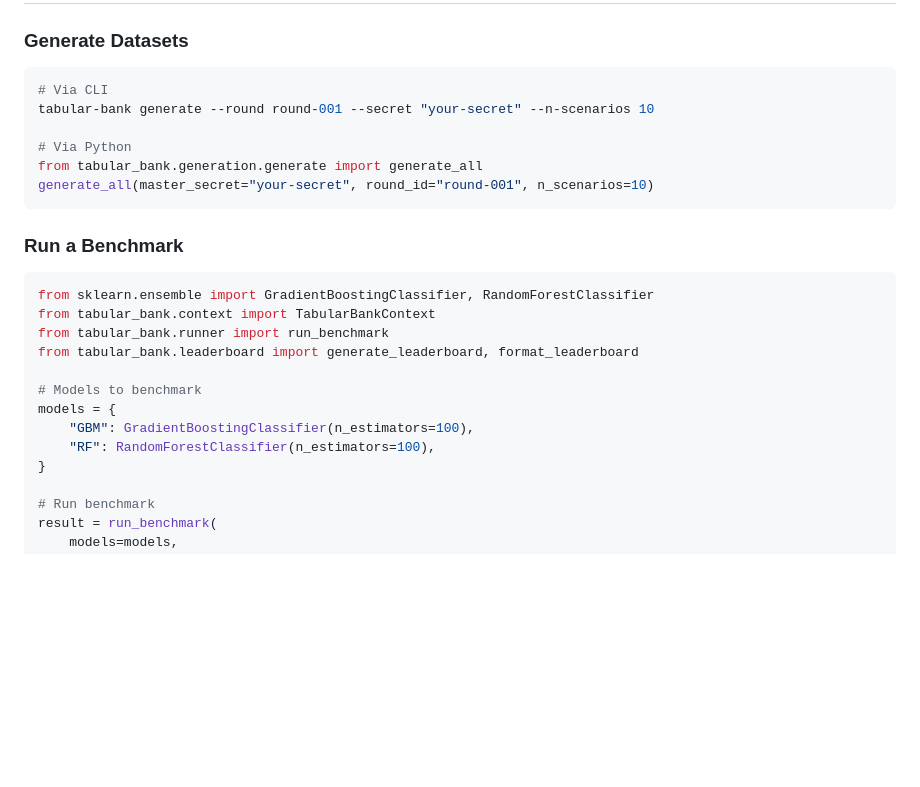
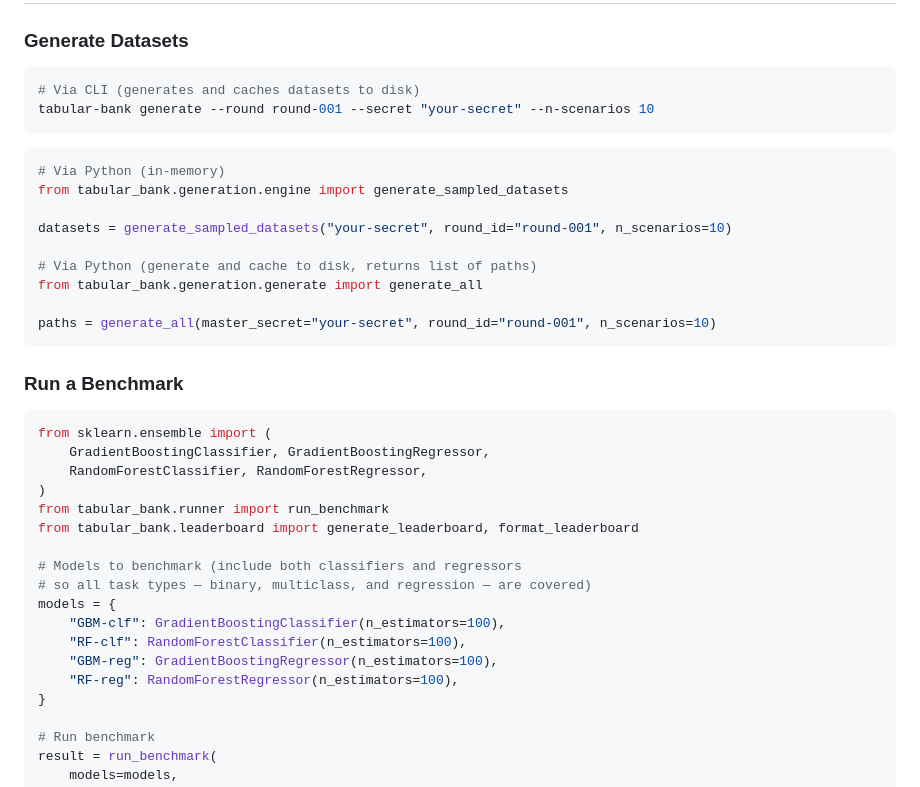
Before and after one commit to jxucoder/tabular-bank, a Markdown page: README.md, the part around the change. Rendered like a GitHub page; blank space fills up the shorter version.

Commit message:
Fix README dataset generation example and benchmark models
- generate_all returns list[Path], not dataset objects. Show both
  generate_sampled_datasets (in-memory) and generate_all (disk cache)
  with correct return types.
- Add regressors to benchmark example so regression tasks are not
  silently skipped.
- Remove unused TabularBankContext import from benchmark example.

https://claude.ai/code/session_01Ki6xP98FjvzuDtiTXd16xd

````diff
--- a/README.md
+++ b/README.md
@@ -27,26 +27,39 @@ pip install "tabular-bank[benchmark]"
 ### Generate Datasets
 
 ```bash
-# Via CLI
+# Via CLI (generates and caches datasets to disk)
 tabular-bank generate --round round-001 --secret "your-secret" --n-scenarios 10
+```
 
-# Via Python
+```python
+# Via Python (in-memory)
+from tabular_bank.generation.engine import generate_sampled_datasets
+
+datasets = generate_sampled_datasets("your-secret", round_id="round-001", n_scenarios=10)
+
+# Via Python (generate and cache to disk, returns list of paths)
 from tabular_bank.generation.generate import generate_all
-generate_all(master_secret="your-secret", round_id="round-001", n_scenarios=10)
+
+paths = generate_all(master_secret="your-secret", round_id="round-001", n_scenarios=10)
 ```
 
 ### Run a Benchmark
 
 ```python
-from sklearn.ensemble import GradientBoostingClassifier, RandomForestClassifier
-from tabular_bank.context import TabularBankContext
+from sklearn.ensemble import (
+    GradientBoostingClassifier, GradientBoostingRegressor,
+    RandomForestClassifier, RandomForestRegressor,
+)
 from tabular_bank.runner import run_benchmark
 from tabular_bank.leaderboard import generate_leaderboard, format_leaderboard
 
-# Models to benchmark
+# Models to benchmark (include both classifiers and regressors
+# so all task types — binary, multiclass, and regression — are covered)
 models = {
-    "GBM": GradientBoostingClassifier(n_estimators=100),
-    "RF": RandomForestClassifier(n_estimators=100),
+    "GBM-clf": GradientBoostingClassifier(n_estimators=100),
+    "RF-clf": RandomForestClassifier(n_estimators=100),
+    "GBM-reg": GradientBoostingRegressor(n_estimators=100),
+    "RF-reg": RandomForestRegressor(n_estimators=100),
 }
 
 # Run benchmark
````
